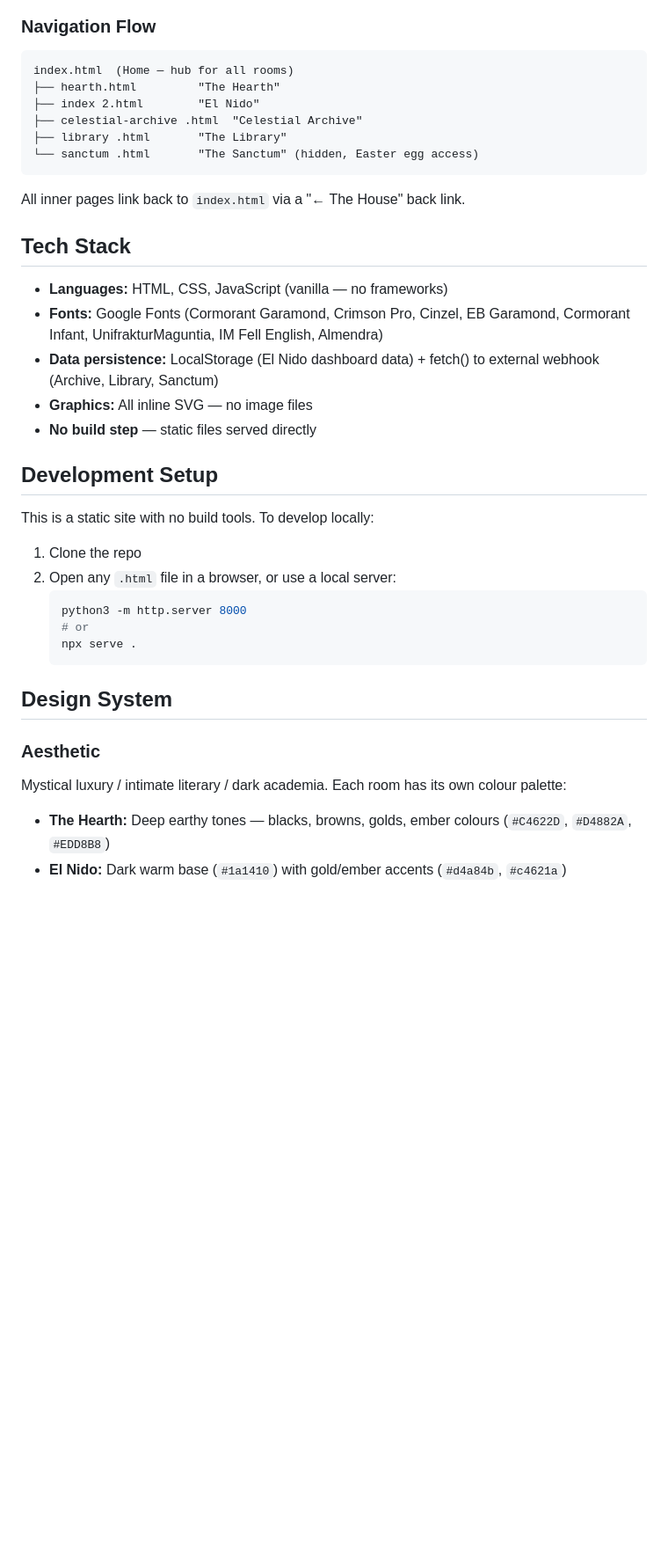
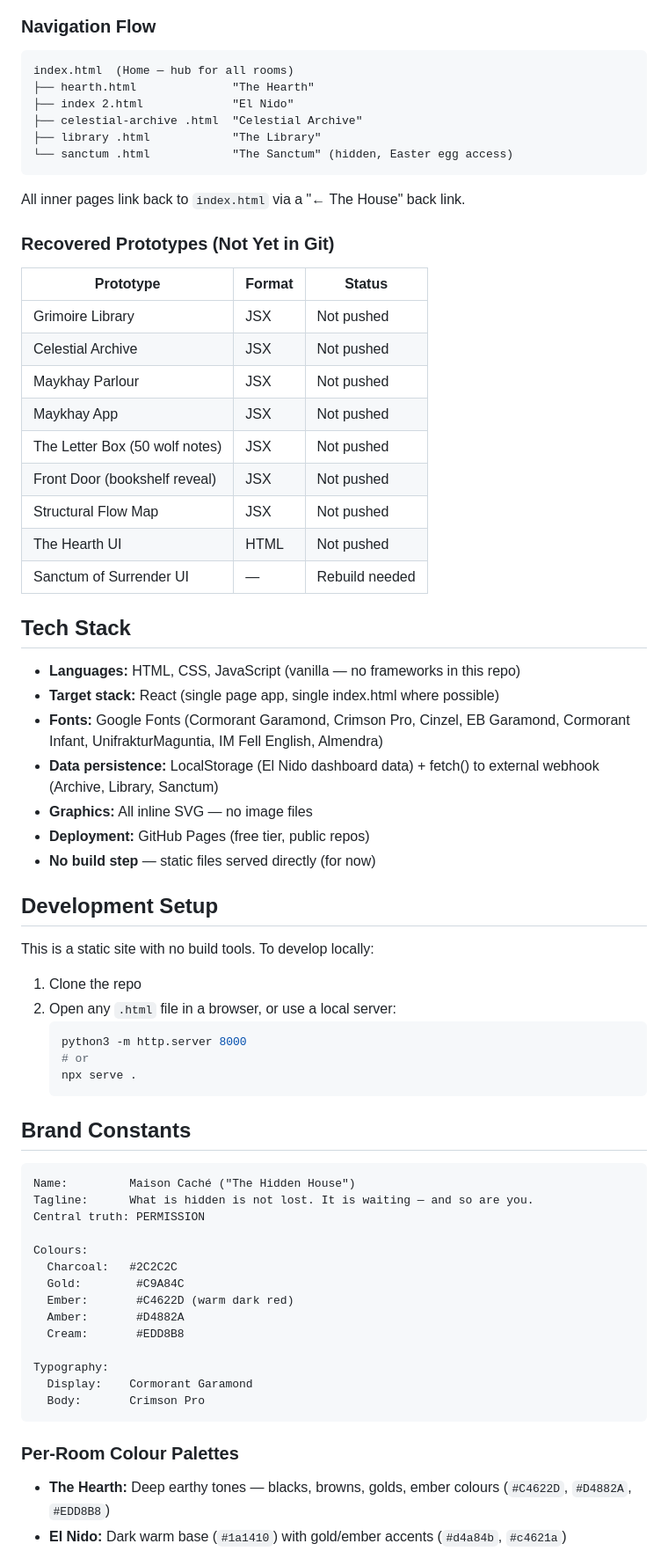
Before and after one commit to maisoncache/maisoncache, a Markdown page: CLAUDE.md, the part around one of its changes. Shown at 88% size. GitHub-like rendering; blank space fills up the shorter version.

````diff
--- a/CLAUDE.md
+++ b/CLAUDE.md
@@ -25,22 +54,38 @@ This file provides guidance for AI assistants working with the maisoncache repos
 
 ```
 index.html  (Home — hub for all rooms)
-├── hearth.html         "The Hearth"
-├── index 2.html        "El Nido"
+├── hearth.html              "The Hearth"
+├── index 2.html             "El Nido"
 ├── celestial-archive .html  "Celestial Archive"
-├── library .html       "The Library"
-└── sanctum .html       "The Sanctum" (hidden, Easter egg access)
+├── library .html            "The Library"
+└── sanctum .html            "The Sanctum" (hidden, Easter egg access)
 ```
 
 All inner pages link back to `index.html` via a "← The House" back link.
 
+### Recovered Prototypes (Not Yet in Git)
+
+| Prototype | Format | Status |
+|-----------|--------|--------|
+| Grimoire Library | JSX | Not pushed |
+| Celestial Archive | JSX | Not pushed |
+| Maykhay Parlour | JSX | Not pushed |
+| Maykhay App | JSX | Not pushed |
+| The Letter Box (50 wolf notes) | JSX | Not pushed |
+| Front Door (bookshelf reveal) | JSX | Not pushed |
+| Structural Flow Map | JSX | Not pushed |
+| The Hearth UI | HTML | Not pushed |
+| Sanctum of Surrender UI | — | Rebuild needed |
+
 ## Tech Stack
 
-- **Languages:** HTML, CSS, JavaScript (vanilla — no frameworks)
+- **Languages:** HTML, CSS, JavaScript (vanilla — no frameworks in this repo)
+- **Target stack:** React (single page app, single index.html where possible)
 - **Fonts:** Google Fonts (Cormorant Garamond, Crimson Pro, Cinzel, EB Garamond, Cormorant Infant, UnifrakturMaguntia, IM Fell English, Almendra)
 - **Data persistence:** LocalStorage (El Nido dashboard data) + fetch() to external webhook (Archive, Library, Sanctum)
 - **Graphics:** All inline SVG — no image files
-- **No build step** — static files served directly
+- **Deployment:** GitHub Pages (free tier, public repos)
+- **No build step** — static files served directly (for now)
 
 ## Development Setup
 
@@ -54,11 +99,26 @@ This is a static site with no build tools. To develop locally:
    npx serve .
    ```
 
-## Design System
+## Brand Constants
 
-### Aesthetic
+```
+Name:         Maison Caché ("The Hidden House")
+Tagline:      What is hidden is not lost. It is waiting — and so are you.
+Central truth: PERMISSION
 
-Mystical luxury / intimate literary / dark academia. Each room has its own colour palette:
+Colours:
+  Charcoal:   #2C2C2C
+  Gold:        #C9A84C
+  Ember:       #C4622D (warm dark red)
+  Amber:       #D4882A
+  Cream:       #EDD8B8
+
+Typography:
+  Display:    Cormorant Garamond
+  Body:       Crimson Pro
+```
+
+### Per-Room Colour Palettes
 
 - **The Hearth:** Deep earthy tones — blacks, browns, golds, ember colours (`#C4622D`, `#D4882A`, `#EDD8B8`)
 - **El Nido:** Dark warm base (`#1a1410`) with gold/ember accents (`#d4a84b`, `#c4621a`)
````
Also changed, not shown: other parts of CLAUDE.md (+45 -3 lines).
